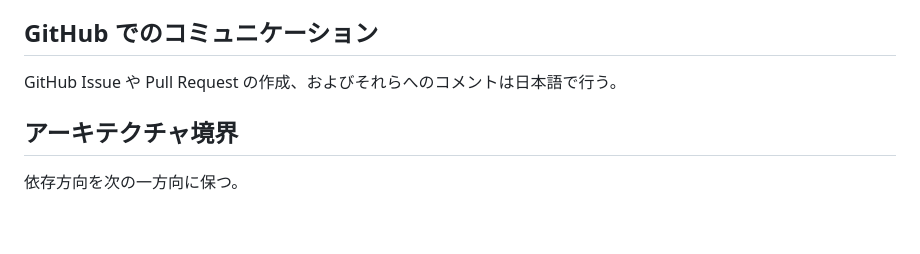
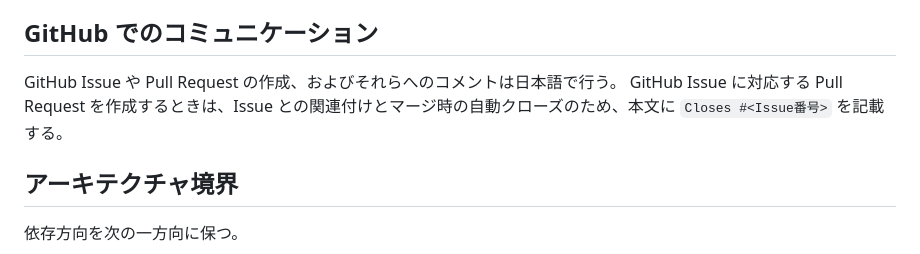
Before and after one commit to tosi29/requirement-model, a Markdown page: AGENTS.md, the part around the change. GitHub-like rendering; blank space fills up the shorter version.

Commit message:
docs: Issue対応PRの自動クローズ規約を追加

```diff
--- a/AGENTS.md
+++ b/AGENTS.md
@@ -22,6 +22,7 @@
 ## GitHub でのコミュニケーション
 
 GitHub Issue や Pull Request の作成、およびそれらへのコメントは日本語で行う。
+GitHub Issue に対応する Pull Request を作成するときは、Issue との関連付けとマージ時の自動クローズのため、本文に `Closes #<Issue番号>` を記載する。
 
 ## アーキテクチャ境界
 
```
